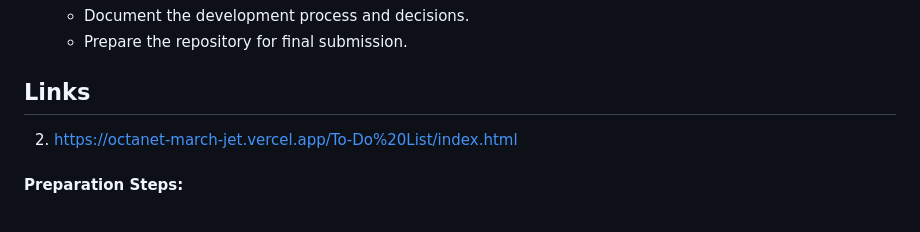
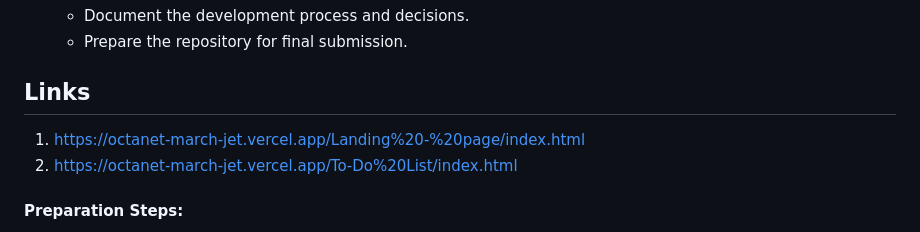
Before and after one commit to parthasarathy27/OCTANET-MARCH, a Markdown page: README.md, the part around the change. Rendered like a GitHub page.

```diff
--- a/README.md
+++ b/README.md
@@ -90,6 +90,7 @@ The next task involves developing an interactive web application using HTML, CSS
 
 ## Links
 
+1. https://octanet-march-jet.vercel.app/Landing%20-%20page/index.html
 2. https://octanet-march-jet.vercel.app/To-Do%20List/index.html
 
 #### Preparation Steps:
```
